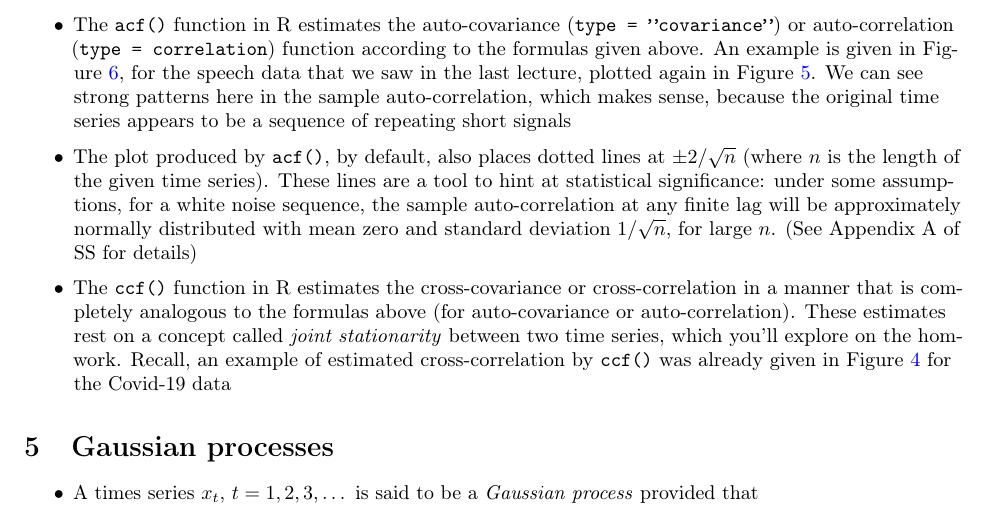
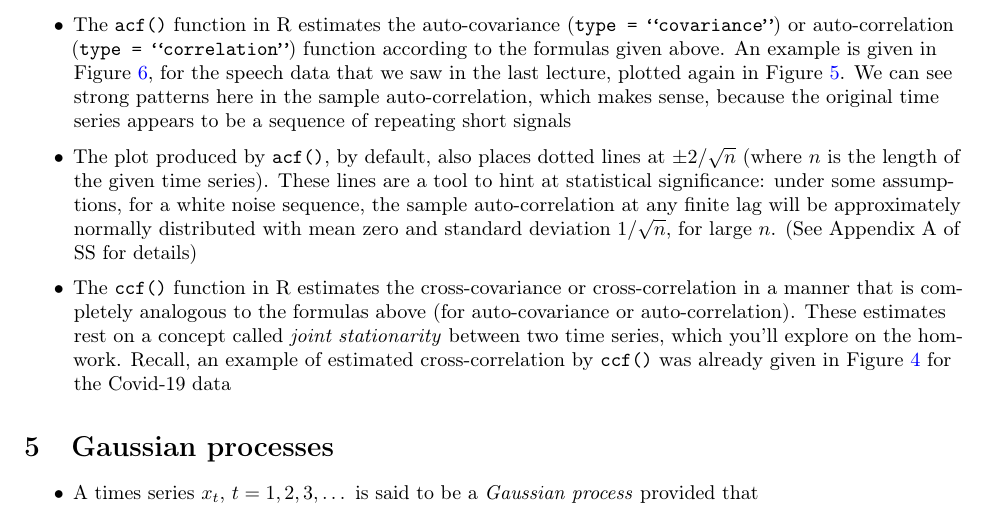
Before and after one commit to ryantibs/timeseries-f23, a LaTeX document (lectures/dependence/dependence.tex): part of page 10 of 11, cut so that both start at the same text. Compiled offline with pdfLaTeX.

Commit message:
Fix quotation marks

```diff
--- a/lectures/dependence/dependence.tex
+++ b/lectures/dependence/dependence.tex
@@ -496,12 +496,13 @@ Related reading: Chapters 1.3--1.5 of Shumway and Stoffer (SS); Chapters
   Note that the denominator here is the sample variance
 
 \item The \texttt{acf()} function in R estimates the auto-covariance
-  (\texttt{type = ''covariance''}) or auto-correlation (\texttt{type =
-    correlation}) function according to the formulas given above. An example is
-  given in Figure \ref{fig:speech-acf}, for the speech data that we saw in the
-  last lecture, plotted again in Figure \ref{fig:speech-ts}. We can see strong
-  patterns here in the sample auto-correlation, which makes sense, because the
-  original time series appears to be a sequence of repeating short signals
+  (\texttt{type = ``covariance''}) or auto-correlation (\texttt{type =
+    ``correlation''}) function according to the formulas given above. An example
+  is given in Figure \ref{fig:speech-acf}, for the speech data that we saw in
+  the last lecture, plotted again in Figure \ref{fig:speech-ts}. We can see
+  strong patterns here in the sample auto-correlation, which makes sense,
+  because the original time series appears to be a sequence of repeating short
+  signals
 
 \item The plot produced by \texttt{acf()}, by default, also places dotted lines
   at \smash{$\pm 2/\sqrt{n}$} (where $n$ is the length of the given time
```
Also changed, not shown: lectures/dependence/dependence.pdf.
